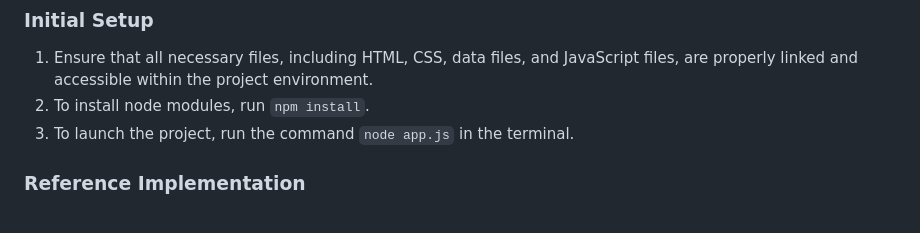
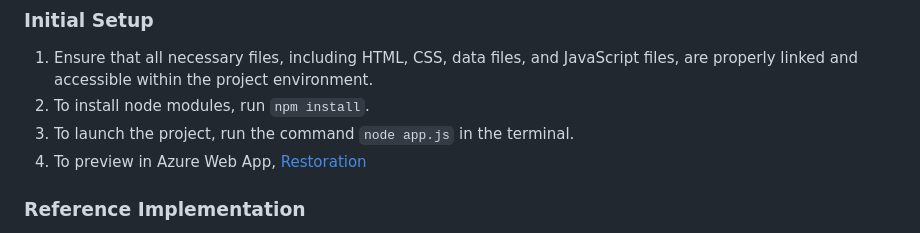
Before and after one commit to dfo-mpo/data-portal, a Markdown page: README.md, the part around the change. GitHub-like rendering.

```diff
--- a/README.md
+++ b/README.md
@@ -90,6 +90,7 @@ The complete source code for this project is available on GitHub, repo name is `
 1. Ensure that all necessary files, including HTML, CSS, data files, and JavaScript files, are properly linked and accessible within the project environment.
 2. To install node modules, run `npm install`.
 3. To launch the project, run the command `node app.js` in the terminal.
+4. To preview in Azure Web App, [Restoration](https://habitatrestoration.azurewebsites.net/restoration/)
 
 ### Reference Implementation
 
```
